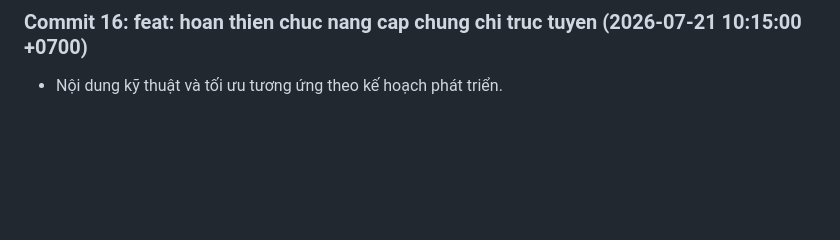
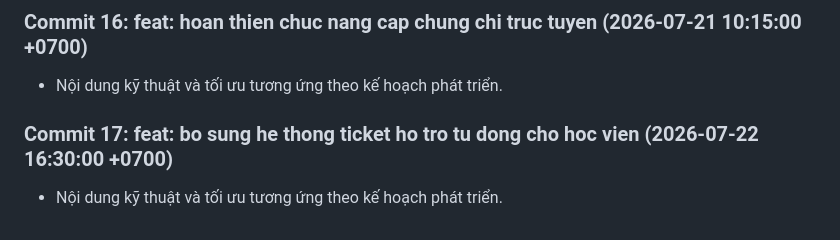
Before and after one commit to Tainguyencode/DATN_OnlineFea_WD14, a Markdown page: docs/development-notes.md, the part around the change. Drawn GitHub-style; blank space fills up the shorter version.

Commit message:
feat: bo sung he thong ticket ho tro tu dong cho hoc vien

```diff
--- a/docs/development-notes.md
+++ b/docs/development-notes.md
@@ -47,3 +47,6 @@
 
 ### Commit 16: feat: hoan thien chuc nang cap chung chi truc tuyen (2026-07-21 10:15:00 +0700)
 - Nội dung kỹ thuật và tối ưu tương ứng theo kế hoạch phát triển.
+
+### Commit 17: feat: bo sung he thong ticket ho tro tu dong cho hoc vien (2026-07-22 16:30:00 +0700)
+- Nội dung kỹ thuật và tối ưu tương ứng theo kế hoạch phát triển.
```
